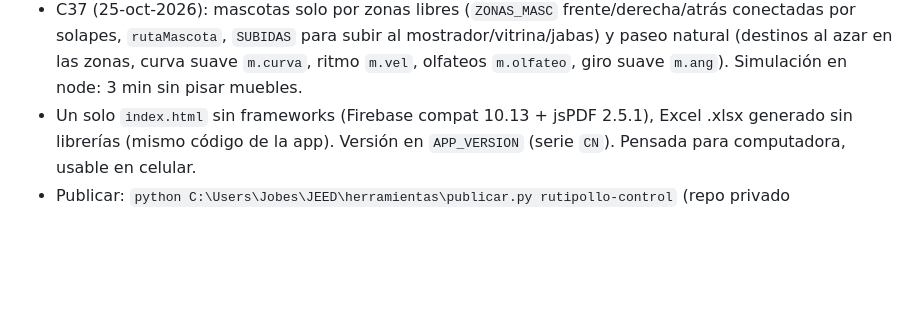
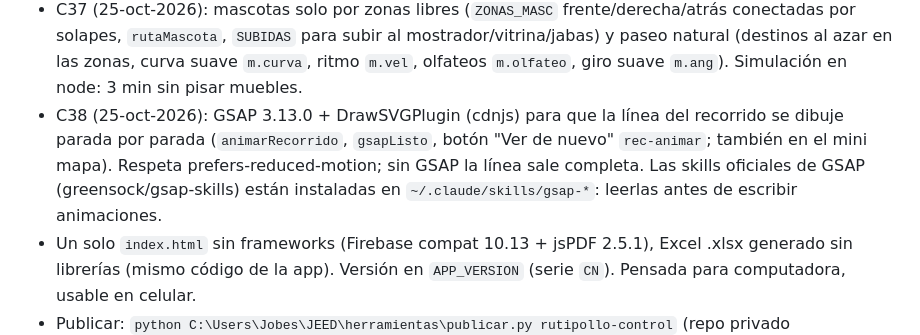
Before and after one commit to CONTAPLANIX/rutipollo-control-fuente, a Markdown page: CLAUDE.md, the part around the change. GitHub-like rendering; blank space fills up the shorter version.

Commit message:
Guia: nota de C38
Co-Authored-By: Claude Fable 5.1 <noreply@anthropic.com>

```diff
--- a/CLAUDE.md
+++ b/CLAUDE.md
@@ -98,6 +98,9 @@ esumen_diario.py` + tarea de Windows "JEED resumen WhatsApp"
 - C37 (25-oct-2026): mascotas solo por zonas libres (`ZONAS_MASC` frente/derecha/atrás conectadas por solapes, `rutaMascota`, `SUBIDAS` para
   subir al mostrador/vitrina/jabas) y paseo natural (destinos al azar en las zonas, curva suave `m.curva`, ritmo `m.vel`, olfateos `m.olfateo`,
   giro suave `m.ang`). Simulación en node: 3 min sin pisar muebles.
+- C38 (25-oct-2026): GSAP 3.13.0 + DrawSVGPlugin (cdnjs) para que la línea del recorrido se dibuje parada por parada (`animarRecorrido`,
+  `gsapListo`, botón "Ver de nuevo" `rec-animar`; también en el mini mapa). Respeta prefers-reduced-motion; sin GSAP la línea sale completa.
+  Las skills oficiales de GSAP (greensock/gsap-skills) están instaladas en `~/.claude/skills/gsap-*`: leerlas antes de escribir animaciones.
 - Un solo `index.html` sin frameworks (Firebase compat 10.13 + jsPDF 2.5.1), Excel .xlsx generado sin librerías (mismo código de la app).
   Versión en `APP_VERSION` (serie `CN`). Pensada para computadora, usable en celular.
 - Publicar: `python C:\Users\Jobes\JEED\herramientas\publicar.py rutipollo-control` (repo privado CONTAPLANIX/rutipollo-control-fuente,
```
